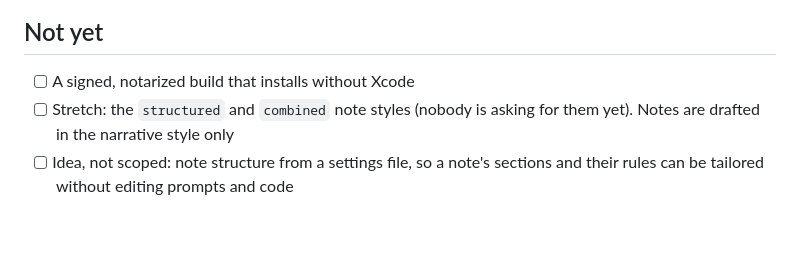
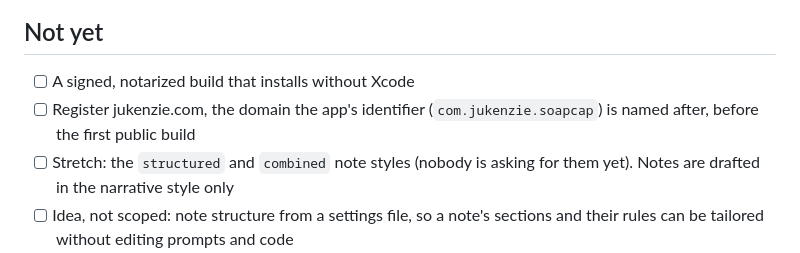
Before and after one commit to pglockner/soapcap-swift, a Markdown page: README.md, the part around the change. GitHub-like rendering; blank space fills up the shorter version.

Commit message:
README: add registering jukenzie.com to the Not yet list
Co-Authored-By: Claude Opus 5.5 <noreply@anthropic.com>

```diff
--- a/README.md
+++ b/README.md
@@ -138,6 +138,8 @@ caution that it is untested.
 ## Not yet
 
 - [ ] A signed, notarized build that installs without Xcode
+- [ ] Register jukenzie.com, the domain the app's identifier
+      (`com.jukenzie.soapcap`) is named after, before the first public build
 - [ ] Stretch: the `structured` and `combined` note styles (nobody is
       asking for them yet). Notes are drafted in the narrative style only
 - [ ] Idea, not scoped: note structure from a settings file, so a note's
```
